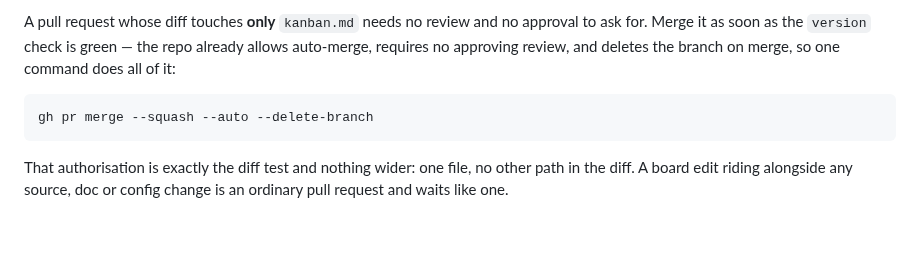
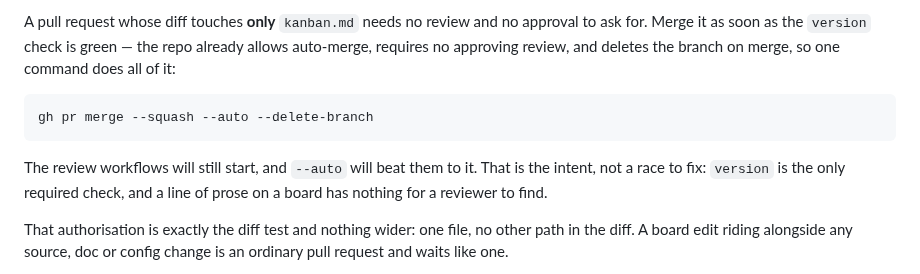
Before and after one commit to mark-brannan/signalk-noaa-space-weather, a Markdown page: AGENTS.md, the part around the change. Rendered like a GitHub page; blank space fills up the shorter version.

Commit message:
docs(agents): say the review bots are expected to lose that race
The reviewer asked whether skipping its own pass on a board PR was intended
or an omission. It is intended, so the text now says so.

Co-Authored-By: Claude Opus 5 <noreply@anthropic.com>

````diff
--- a/AGENTS.md
+++ b/AGENTS.md
@@ -230,6 +230,10 @@ branch on merge, so one command does all of it:
 gh pr merge --squash --auto --delete-branch
 ```
 
+The review workflows will still start, and `--auto` will beat them to it. That
+is the intent, not a race to fix: `version` is the only required check, and a
+line of prose on a board has nothing for a reviewer to find.
+
 That authorisation is exactly the diff test and nothing wider: one file, no
 other path in the diff. A board edit riding alongside any source, doc or
 config change is an ordinary pull request and waits like one.
````
